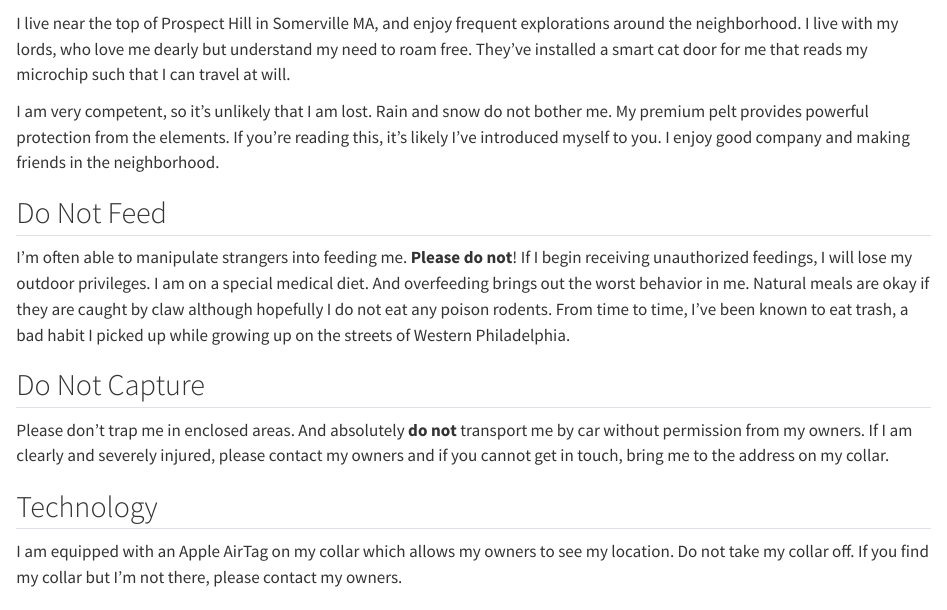
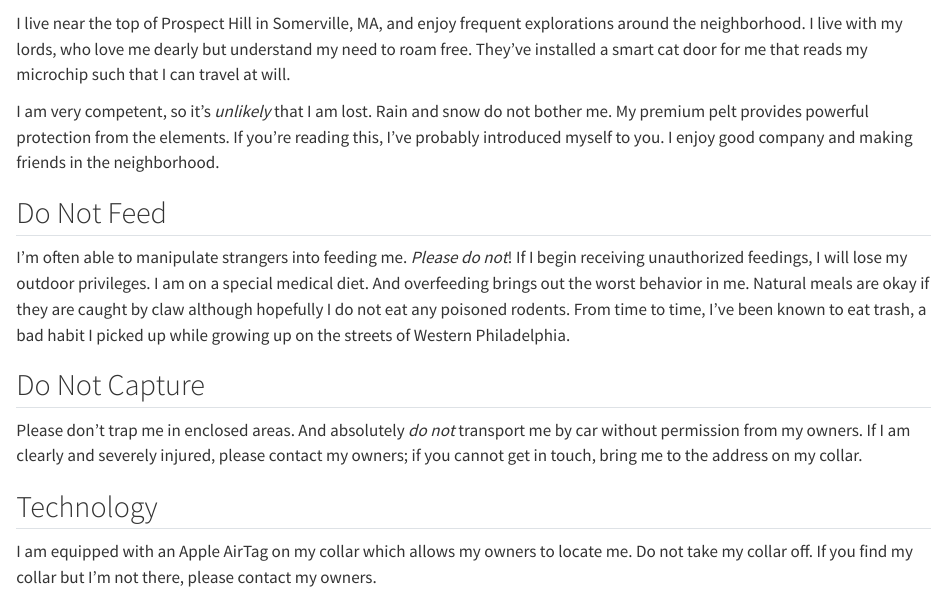
Before and after one commit to trangdata/zapad, a Quarto document (index.qmd): the page in a window 1100 px wide, from 100 px down. Rendered offline with R 4.5, knitr and Pandoc in place of Quarto, with nearby package versions.

Commit message:
minor changes

```diff
--- a/index.qmd
+++ b/index.qmd
@@ -6,44 +6,43 @@ title: "Meow, my name is Zapad."
 ![](images/portrait.png)
 :::
 
-I live near the top of Prospect Hill in Somerville MA,
+I live near the top of Prospect Hill in Somerville, MA,
 and enjoy frequent explorations around the neighborhood.
 I live with my lords,
 who love me dearly but understand my need to roam free.
-They’ve installed a smart cat door for me that reads my microchip
+They've installed a smart cat door for me that reads my microchip
 such that I can travel at will.
 
-I am very competent, so it’s unlikely that I am lost.
+I am very competent, so it's *unlikely* that I am lost.
 Rain and snow do not bother me. My premium pelt provides powerful protection from the elements.
-If you’re reading this, it’s likely I’ve introduced myself to you.
+If you're reading this, I've probably introduced myself to you.
 I enjoy good company and making friends in the neighborhood.
 
 ## Do Not Feed
 
-I’m often able to manipulate strangers into feeding me.
-**Please do not**!
+I'm often able to manipulate strangers into feeding me.
+*Please do not*!
 If I begin receiving unauthorized feedings,
 I will lose my outdoor privileges.
 I am on a special medical diet.
 And overfeeding brings out the worst behavior in me.
 Natural meals are okay if they are caught by claw
-although hopefully I do not eat any poison rodents.
-From time to time, I’ve been known to eat trash,
+although hopefully I do not eat any poisoned rodents.
+From time to time, I've been known to eat trash,
 a bad habit I picked up while growing up on the streets of Western Philadelphia.
 
 ## Do Not Capture
 
-Please don’t trap me in enclosed areas.
-And absolutely **do not** transport me by car without permission from my owners.
-If I am clearly and severely injured,
-please contact my owners and if you cannot get in touch,
-bring me to the address on my collar.
+Please don't trap me in enclosed areas.
+And absolutely *do not* transport me by car without permission from my owners.
+If I am clearly and severely injured, please contact my owners;
+if you cannot get in touch, bring me to the address on my collar.
 
 ## Technology
 
-I am equipped with an Apple AirTag on my collar which allows my owners to see my location.
+I am equipped with an Apple AirTag on my collar which allows my owners to locate me.
 Do not take my collar off.
-If you find my collar but I’m not there,
+If you find my collar but I'm not there,
 please contact my owners.
 
 ## Contact
```
